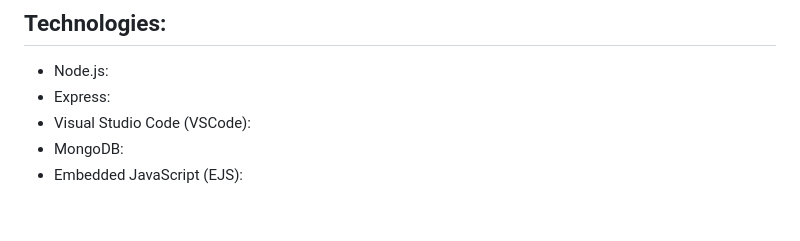
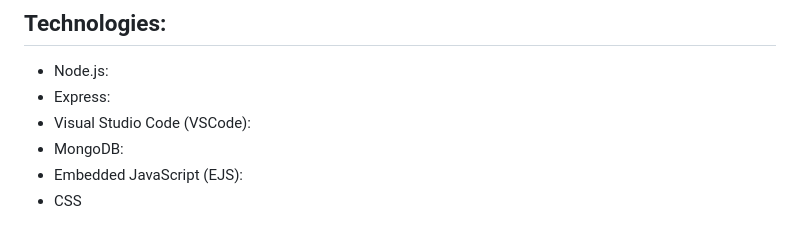
Before and after one commit to abdelrahmanAbouelkheir/Traveling-Web-App, a Markdown page: README.md, the part around the change. Drawn GitHub-style.

```diff
--- a/README.md
+++ b/README.md
@@ -62,3 +62,4 @@ page.
    + Visual Studio Code (VSCode):
    + MongoDB:
    + Embedded JavaScript (EJS):
+   + CSS
```
